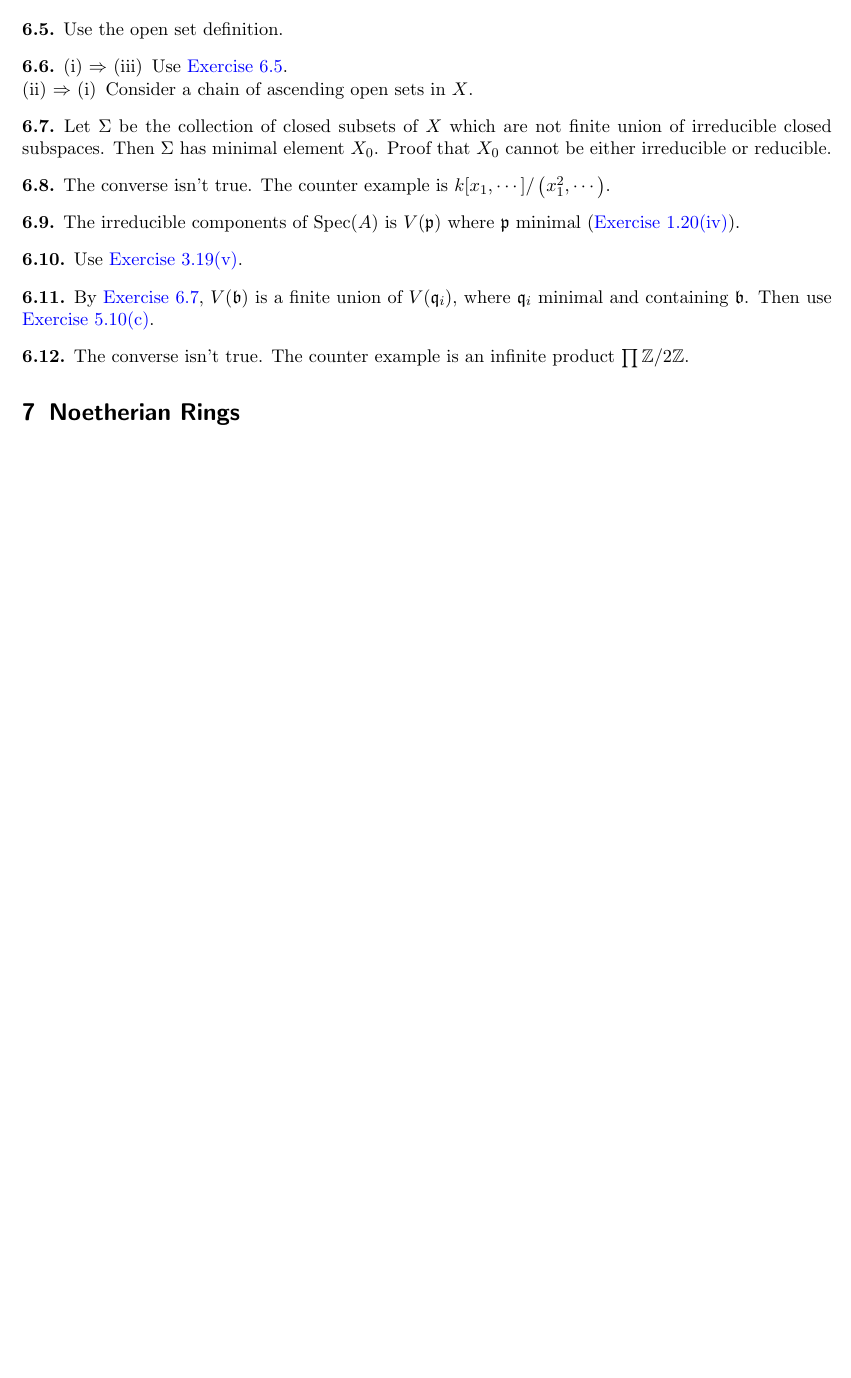
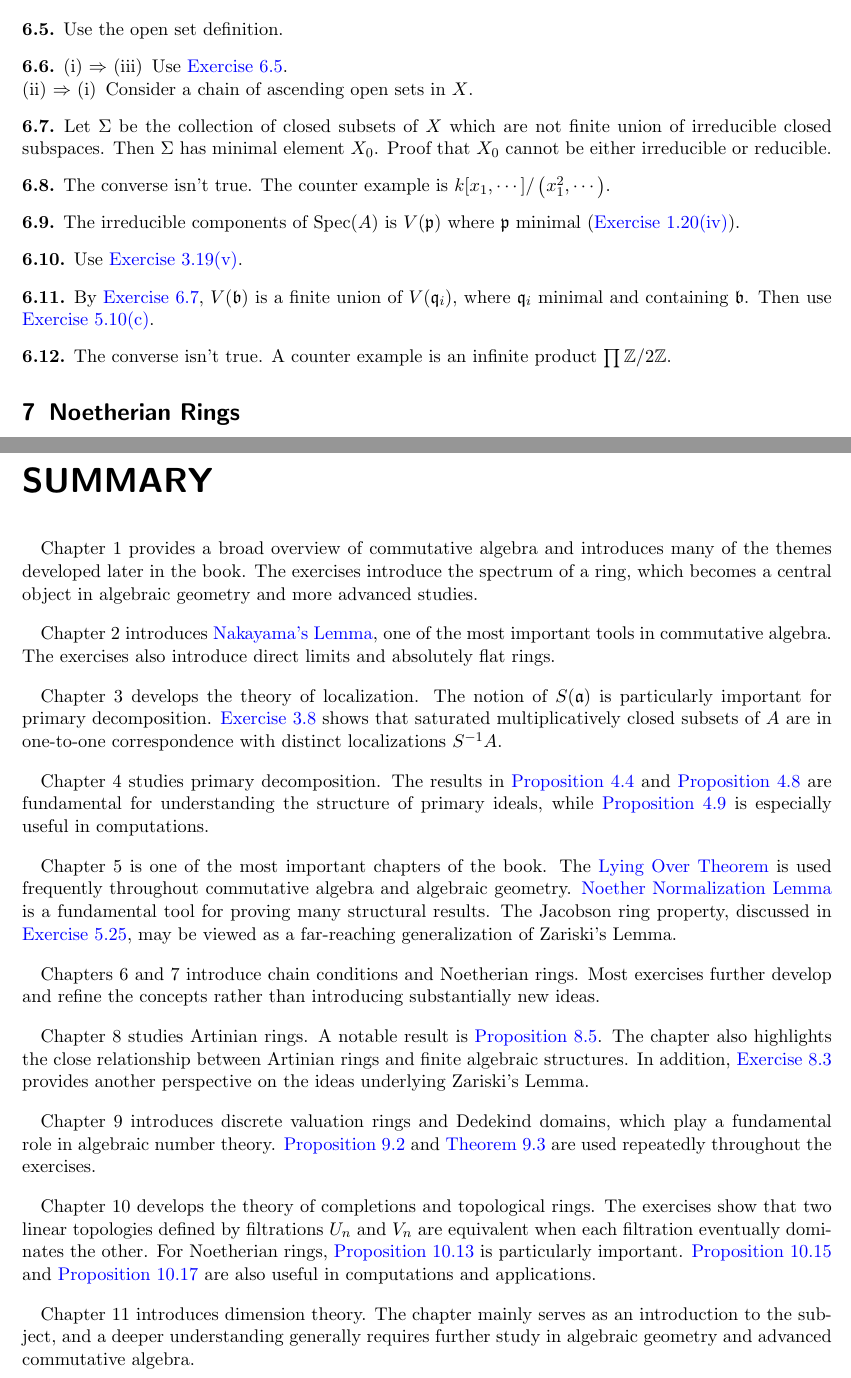
Before and after one commit to nanogaki/Atiyah-commutative-algebra-notes, a LaTeX thesis (Note.tex, which reads Exercise/Exercise6.tex, Summary.tex): part of page 29 of 34 before the commit and two parts of pages 29 and 35 of 35 after it, the two joined at a grey line, cut so that both start at the same text, the shorter picture padded with empty space. Compiled offline with pdfLaTeX.

Commit message:
Add files via upload

```diff
--- a/Exercise/Exercise6.tex
+++ b/Exercise/Exercise6.tex
@@ -51,5 +51,5 @@
 \end{exercise}
 
 \begin{exercise}\label{ex6.12}
-	The converse isn't true. The counter example is an infinite product $\prod\mathbb{Z}/2\mathbb{Z}$.
+	The converse isn't true. A counter example is an infinite product $\prod\mathbb{Z}/2\mathbb{Z}$.
 \end{exercise}
--- a/Note.tex
+++ b/Note.tex
@@ -106,4 +106,6 @@
 	\input{Exercise/Exercise9}
 	\input{Exercise/Exercise10}
 	\input{Exercise/Exercise11}
+	\chapter*{SUMMARY}
+	\input{Summary}
 \end{document}
--- /dev/null
+++ b/Summary.tex
@@ -0,0 +1,28 @@
+Chapter 1 provides a broad overview of commutative algebra and introduces many of the themes developed later in the book. The exercises introduce the spectrum of a ring, which becomes a central object in algebraic geometry and more advanced studies.
+\vspace{10pt}
+
+Chapter 2 introduces \hyperref[2.6]{Nakayama's Lemma}, one of the most important tools in commutative algebra. The exercises also introduce direct limits and absolutely flat rings.
+\vspace{10pt}
+
+Chapter 3 develops the theory of localization. The notion of $S(\mathfrak{a})$ is particularly important for primary decomposition. \Cref{ex3.8} shows that saturated multiplicatively closed subsets of $A$ are in one-to-one correspondence with distinct localizations $S^{-1}A$.
+\vspace{10pt}
+
+Chapter 4 studies primary decomposition. The results in \Cref{4.4} and \Cref{4.8} are fundamental for understanding the structure of primary ideals, while \Cref{4.9} is especially useful in computations.
+\vspace{10pt}
+
+Chapter 5 is one of the most important chapters of the book. The \hyperref[5.10]{Lying Over Theorem} is used frequently throughout commutative algebra and algebraic geometry. \hyperref[noethernormalization]{Noether Normalization Lemma} is a fundamental tool for proving many structural results. The Jacobson ring property, discussed in \Cref{ex5.25}, may be viewed as a far-reaching generalization of Zariski's Lemma.
+\vspace{10pt}
+
+Chapters 6 and 7 introduce chain conditions and Noetherian rings. Most exercises further develop and refine the concepts rather than introducing substantially new ideas.
+\vspace{10pt}
+
+Chapter 8 studies Artinian rings. A notable result is \Cref{8.5}. The chapter also highlights the close relationship between Artinian rings and finite algebraic structures. In addition, \Cref{ex8.3} provides another perspective on the ideas underlying Zariski's Lemma.
+\vspace{10pt}
+
+Chapter 9 introduces discrete valuation rings and Dedekind domains, which play a fundamental role in algebraic number theory. \Cref{9.2} and \Cref{9.3} are used repeatedly throughout the exercises.
+\vspace{10pt}
+
+Chapter 10 develops the theory of completions and topological rings. The exercises show that two linear topologies defined by filtrations $U_n$ and $V_n$ are equivalent when each filtration eventually dominates the other. For Noetherian rings, \Cref{10.13} is particularly important. \Cref{10.15} and \Cref{10.17} are also useful in computations and applications.
+\vspace{10pt}
+
+Chapter 11 introduces dimension theory. The chapter mainly serves as an introduction to the subject, and a deeper understanding generally requires further study in algebraic geometry and advanced commutative algebra.
```
Also changed, not shown: Chapter/Chapter9.tex (+1 -1 lines), Note.pdf, 3 other files.
